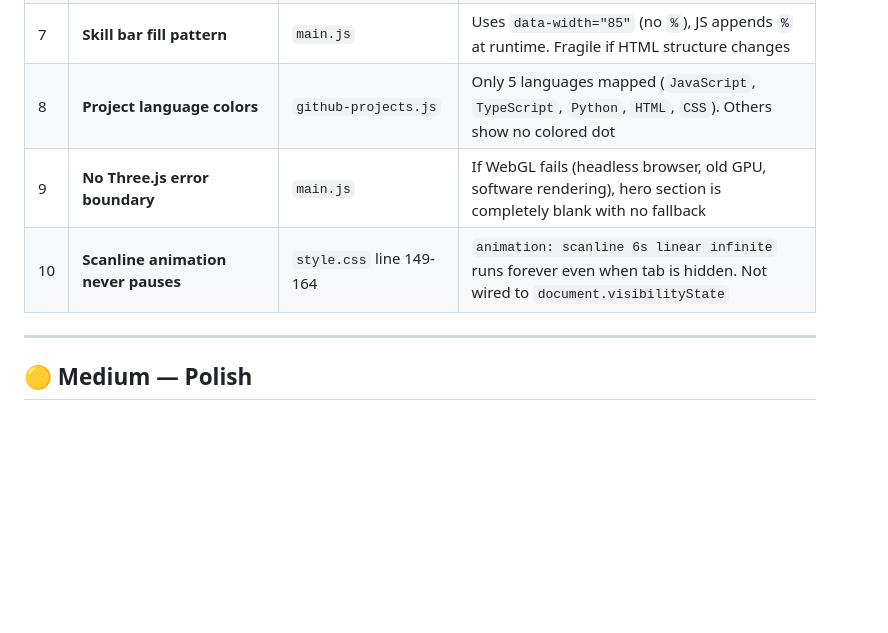
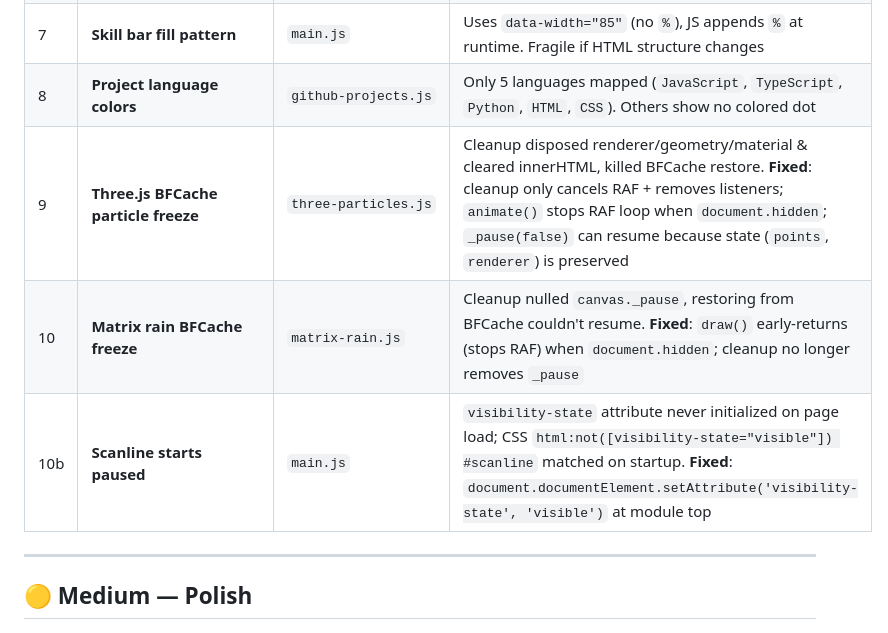
Before and after one commit to sologamer9753-create/TusharRJadhav, a Markdown page: md files/pickle.md, the part around the change. Drawn GitHub-style; blank space fills up the shorter version.

Commit message:
docs: add pickle.md to track code review cross-referencing and identify pending fixes

```diff
--- a/md files/pickle.md
+++ b/md files/pickle.md
@@ -63,8 +63,9 @@ Cross-reference `deepseekreview.md` and `nemotron3review.md` against the actual
 | 6 | **CSS monolithic (2325 lines)** | `style.css` | Single file with all styles. Should be split into `base.css`, `components.css`, `sections.css`, `animations.css` |
 | 7 | **Skill bar fill pattern** | `main.js` | Uses `data-width="85"` (no `%`), JS appends `%` at runtime. Fragile if HTML structure changes |
 | 8 | **Project language colors** | `github-projects.js` | Only 5 languages mapped (`JavaScript`, `TypeScript`, `Python`, `HTML`, `CSS`). Others show no colored dot |
-| 9 | **No Three.js error boundary** | `main.js` | If WebGL fails (headless browser, old GPU, software rendering), hero section is completely blank with no fallback |
-| 10 | **Scanline animation never pauses** | `style.css` line 149-164 | `animation: scanline 6s linear infinite` runs forever even when tab is hidden. Not wired to `document.visibilityState` |
+| 9 | **Three.js BFCache particle freeze** | `three-particles.js` | Cleanup disposed renderer/geometry/material & cleared innerHTML, killed BFCache restore. **Fixed**: cleanup only cancels RAF + removes listeners; `animate()` stops RAF loop when `document.hidden`; `_pause(false)` can resume because state (`points`, `renderer`) is preserved |
+| 10 | **Matrix rain BFCache freeze** | `matrix-rain.js` | Cleanup nulled `canvas._pause`, restoring from BFCache couldn't resume. **Fixed**: `draw()` early-returns (stops RAF) when `document.hidden`; cleanup no longer removes `_pause` |
+| 10b | **Scanline starts paused** | `main.js` | `visibility-state` attribute never initialized on page load; CSS `html:not([visibility-state="visible"]) #scanline` matched on startup. **Fixed**: `document.documentElement.setAttribute('visibility-state', 'visible')` at module top |
 
 ---
 
```
